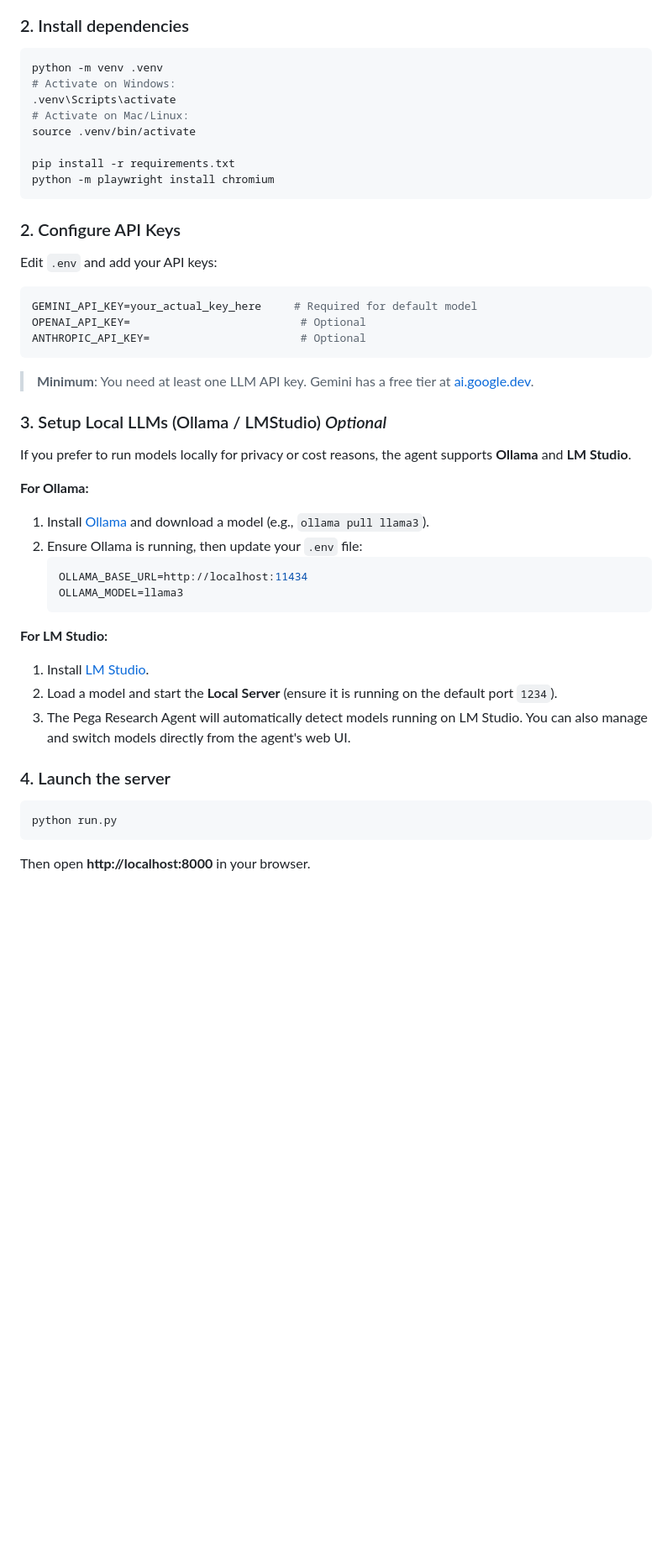
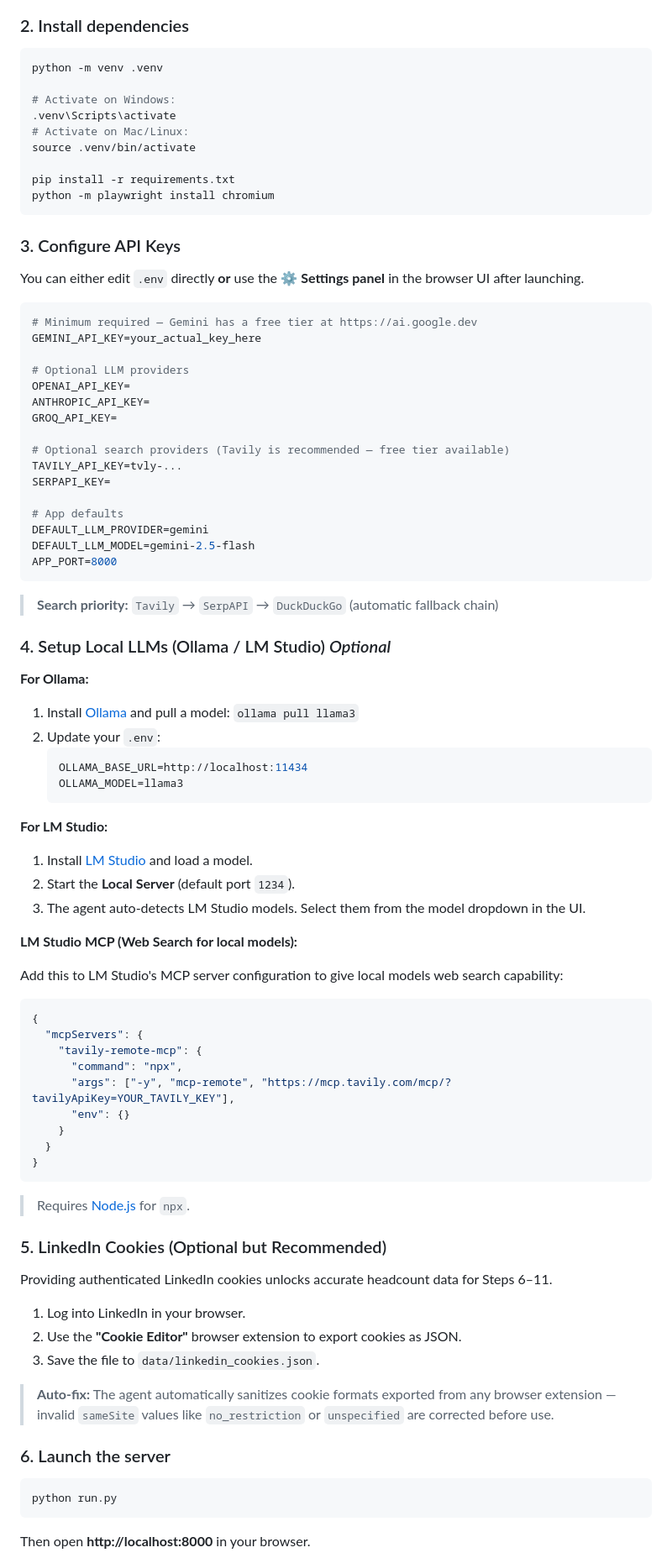
Before and after one commit to Vikaskanturi/pega_enterprize_account_research_agent, a Markdown page: README.md, the part around one of its changes. Shown at 84% size. Drawn GitHub-style; blank space fills up the shorter version.

Commit message:
Docs: Rewrite README with Tavily search, LM Studio MCP, cookie fix, agentic tools, and UI settings panel

````diff
--- a/README.md
+++ b/README.md
@@ -31,6 +36,7 @@ cd pega_enterprize_account_research_agent
 
 ```bash
 python -m venv .venv
+
 # Activate on Windows:
 .venv\Scripts\activate
 # Activate on Mac/Linux:
@@ -40,36 +46,73 @@ pip install -r requirements.txt
 python -m playwright install chromium
 ```
 
-### 2. Configure API Keys
+### 3. Configure API Keys
 
-Edit `.env` and add your API keys:
+You can either edit `.env` directly **or** use the ⚙️ **Settings panel** in the browser UI after launching.
 
 ```env
-GEMINI_API_KEY=your_actual_key_here     # Required for default model
-OPENAI_API_KEY=                          # Optional
-ANTHROPIC_API_KEY=                       # Optional
+# Minimum required — Gemini has a free tier at https://ai.google.dev
+GEMINI_API_KEY=your_actual_key_here
+
+# Optional LLM providers
+OPENAI_API_KEY=
+ANTHROPIC_API_KEY=
+GROQ_API_KEY=
+
+# Optional search providers (Tavily is recommended — free tier available)
+TAVILY_API_KEY=tvly-...
+SERPAPI_KEY=
+
+# App defaults
+DEFAULT_LLM_PROVIDER=gemini
+DEFAULT_LLM_MODEL=gemini-2.5-flash
+APP_PORT=8000
 ```
 
-> **Minimum**: You need at least one LLM API key. Gemini has a free tier at [ai.google.dev](https://ai.google.dev).
+> **Search priority:** `Tavily` → `SerpAPI` → `DuckDuckGo` (automatic fallback chain)
 
-### 3. Setup Local LLMs (Ollama / LMStudio) *Optional*
-
-If you prefer to run models locally for privacy or cost reasons, the agent supports **Ollama** and **LM Studio**.
+### 4. Setup Local LLMs (Ollama / LM Studio) *Optional*
 
 **For Ollama:**
-1. Install [Ollama](https://ollama.com/) and download a model (e.g., `ollama pull llama3`).
-2. Ensure Ollama is running, then update your `.env` file:
+1. Install [Ollama](https://ollama.com/) and pull a model: `ollama pull llama3`
+2. Update your `.env`:
    ```env
    OLLAMA_BASE_URL=http://localhost:11434
    OLLAMA_MODEL=llama3
    ```
 
 **For LM Studio:**
-1. Install [LM Studio](https://lmstudio.ai/).
-2. Load a model and start the **Local Server** (ensure it is running on the default port `1234`).
-3. The Pega Research Agent will automatically detect models running on LM Studio. You can also manage and switch models directly from the agent's web UI.
+1. Install [LM Studio](https://lmstudio.ai/) and load a model.
+2. Start the **Local Server** (default port `1234`).
+3. The agent auto-detects LM Studio models. Select them from the model dropdown in the UI.
 
-### 4. Launch the server
+**LM Studio MCP (Web Search for local models):**
+
+Add this to LM Studio's MCP server configuration to give local models web search capability:
+```json
+{
+  "mcpServers": {
+    "tavily-remote-mcp": {
+      "command": "npx",
+      "args": ["-y", "mcp-remote", "https://mcp.tavily.com/mcp/?tavilyApiKey=YOUR_TAVILY_KEY"],
+      "env": {}
+    }
+  }
+}
+```
+> Requires [Node.js](https://nodejs.org/) for `npx`.
+
+### 5. LinkedIn Cookies (Optional but Recommended)
+
+Providing authenticated LinkedIn cookies unlocks accurate headcount data for Steps 6–11.
+
+1. Log into LinkedIn in your browser.
+2. Use the **"Cookie Editor"** browser extension to export cookies as JSON.
+3. Save the file to `data/linkedin_cookies.json`.
+
+> **Auto-fix:** The agent automatically sanitizes cookie formats exported from any browser extension — invalid `sameSite` values like `no_restriction` or `unspecified` are corrected before use.
+
+### 6. Launch the server
 
 ```bash
 python run.py
````
Also changed, not shown: other parts of README.md (+44 -35 lines).
